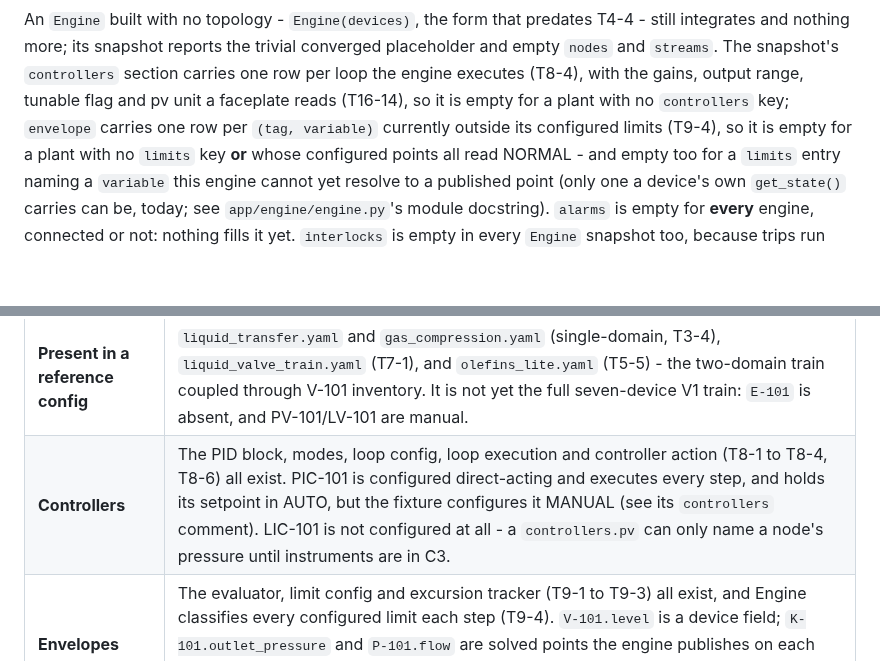
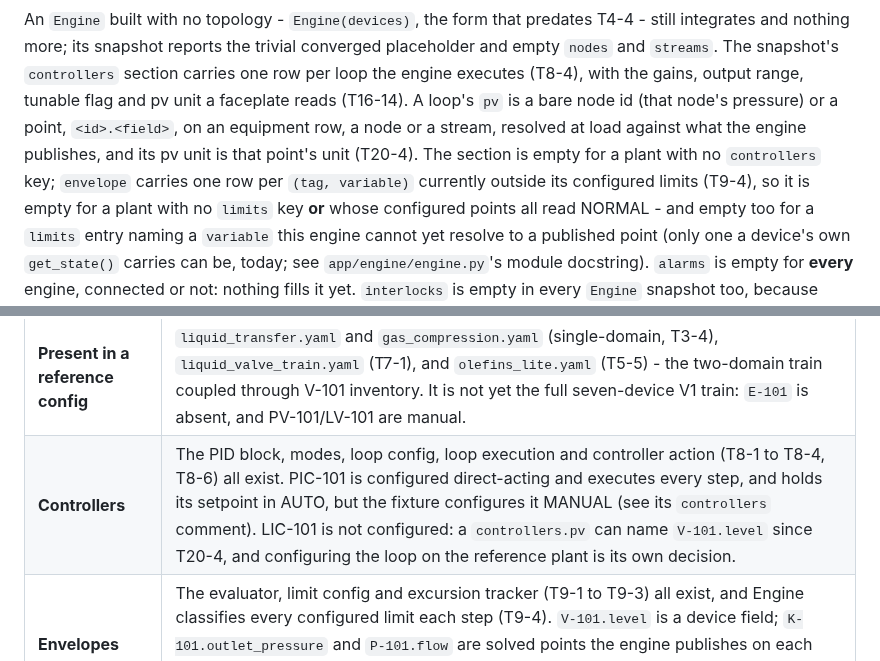
Before and after one commit to gareytwin1/plant-simulator, a Markdown page: docs/ARCHITECTURE.md, 2 parts joined by grey strips. Rendered like a GitHub page; blank space fills up the shorter version.

Commit message:
T20-4: Document loops on any point
Co-Authored-By: Claude Opus 5.5 <noreply@anthropic.com>

```diff
--- a/docs/ARCHITECTURE.md
+++ b/docs/ARCHITECTURE.md
@@ -105,7 +105,10 @@ T4-4 - still integrates and nothing more; its snapshot reports the trivial
 converged placeholder and empty `nodes` and `streams`. The snapshot's
 `controllers` section carries one row per loop the engine executes (T8-4),
 with the gains, output range, tunable flag and pv unit a faceplate reads
-(T16-14), so it is empty for a plant with no `controllers` key; `envelope` carries one
+(T16-14). A loop's `pv` is a bare node id (that node's pressure) or a point,
+`<id>.<field>`, on an equipment row, a node or a stream, resolved at load
+against what the engine publishes, and its pv unit is that point's unit
+(T20-4). The section is empty for a plant with no `controllers` key; `envelope` carries one
 row per `(tag, variable)` currently outside its configured limits (T9-4), so
 it is empty for a plant with no `limits` key **or** whose configured points
 all read NORMAL - and empty too for a `limits` entry naming a `variable`
@@ -483,7 +486,7 @@ and they have repeatedly been conflated:
 | **Models that exist** | `CentrifugalPump`, `GasCompressor`, `ControlValve`, `Vessel`, `HeatExchanger`, `Furnace` and `ReliefValve` are all implemented and registered in the loader's `DEVICE_TYPES`. |
 | **Wired into the browser pages** | None: the single-machine pages are retired (T16-10) and the console (T16-9) has not landed. Every session runs `olefins_lite` (free play) or a scenario. |
 | **Present in a reference config** | `liquid_transfer.yaml` and `gas_compression.yaml` (single-domain, T3-4), `liquid_valve_train.yaml` (T7-1), and `olefins_lite.yaml` (T5-5) - the two-domain train coupled through V-101 inventory. It is not yet the full seven-device V1 train: `E-101` is absent, and PV-101/LV-101 are manual. |
-| **Controllers** | The PID block, modes, loop config, loop execution and controller action (T8-1 to T8-4, T8-6) all exist. PIC-101 is configured direct-acting and executes every step, and holds its setpoint in AUTO, but the fixture configures it MANUAL (see its `controllers` comment). LIC-101 is not configured at all - a `controllers.pv` can only name a node's pressure until instruments are in C3. |
+| **Controllers** | The PID block, modes, loop config, loop execution and controller action (T8-1 to T8-4, T8-6) all exist. PIC-101 is configured direct-acting and executes every step, and holds its setpoint in AUTO, but the fixture configures it MANUAL (see its `controllers` comment). LIC-101 is not configured: a `controllers.pv` can name `V-101.level` since T20-4, and configuring the loop on the reference plant is its own decision. |
 | **Envelopes** | The evaluator, limit config and excursion tracker (T9-1 to T9-3) all exist, and Engine classifies every configured limit each step (T9-4). `V-101.level` is a device field; `K-101.outlet_pressure` and `P-101.flow` are solved points the engine publishes on each machine's row (T9-5). A limit naming no published number is refused when the plant is built. |
 | **Not built at all** | Nothing on the diagram's device list - every V1 device has a model. |
 
```
